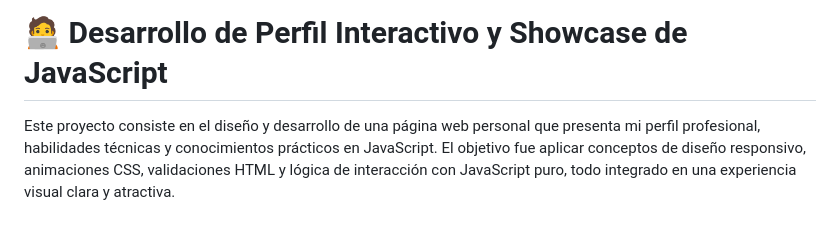
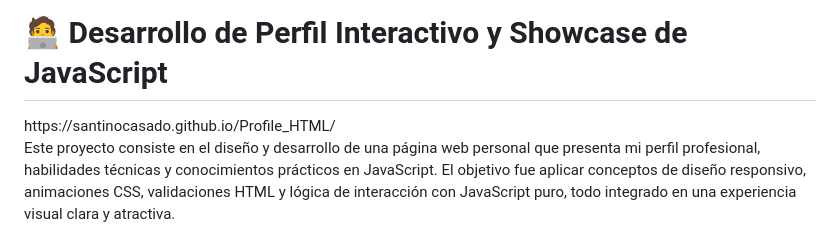
Before and after one commit to SantinoCasado/Profile_HTML, a Markdown page: README.md, the part around the change. Rendered like a GitHub page.

```diff
--- a/README.md
+++ b/README.md
@@ -1,5 +1,6 @@
 <body>
   <h1>🧑‍💻 Desarrollo de Perfil Interactivo y Showcase de JavaScript</h1>
+  <a> https://santinocasado.github.io/Profile_HTML/</a>
   <p>
     Este proyecto consiste en el diseño y desarrollo de una página web personal que presenta mi perfil profesional, habilidades técnicas y conocimientos prácticos en JavaScript. El objetivo fue aplicar conceptos de diseño responsivo, animaciones CSS, validaciones HTML y lógica de interacción con JavaScript puro, todo integrado en una experiencia visual clara y atractiva.
   </p>
```
